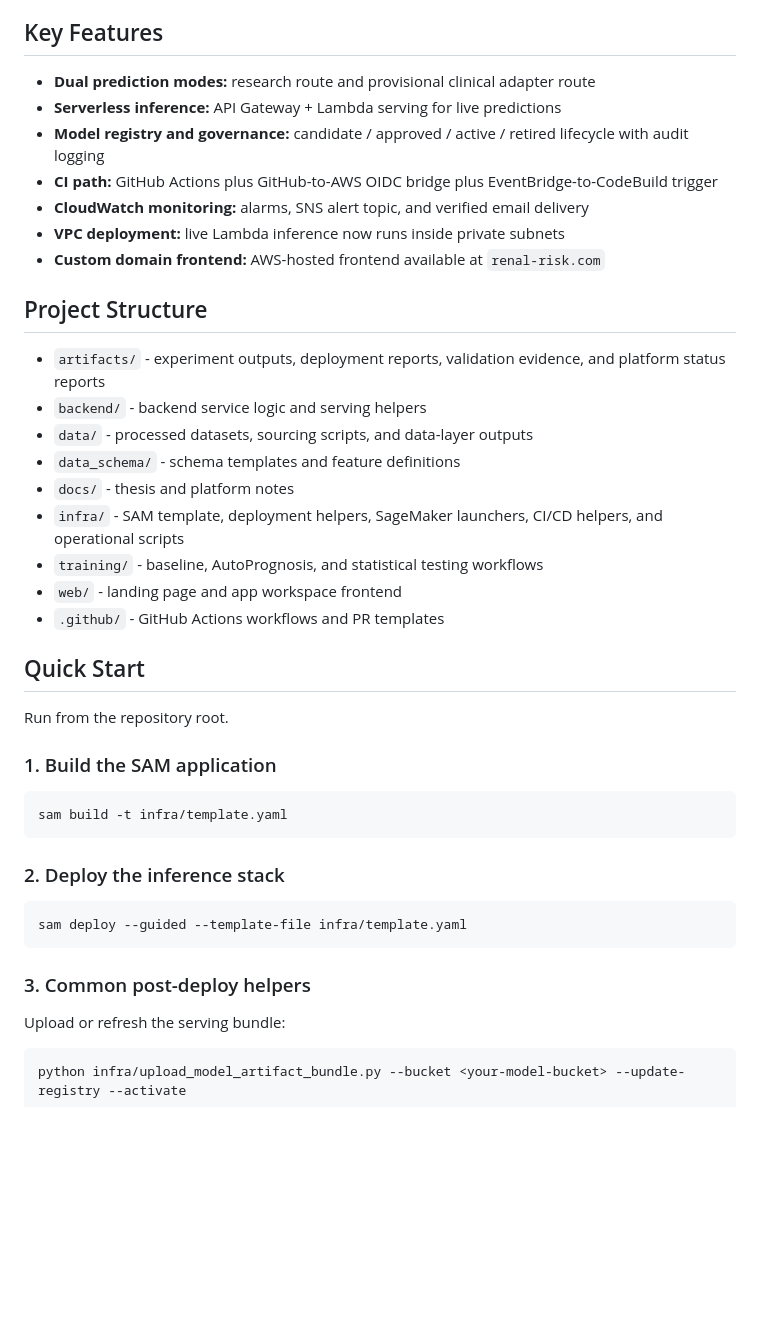
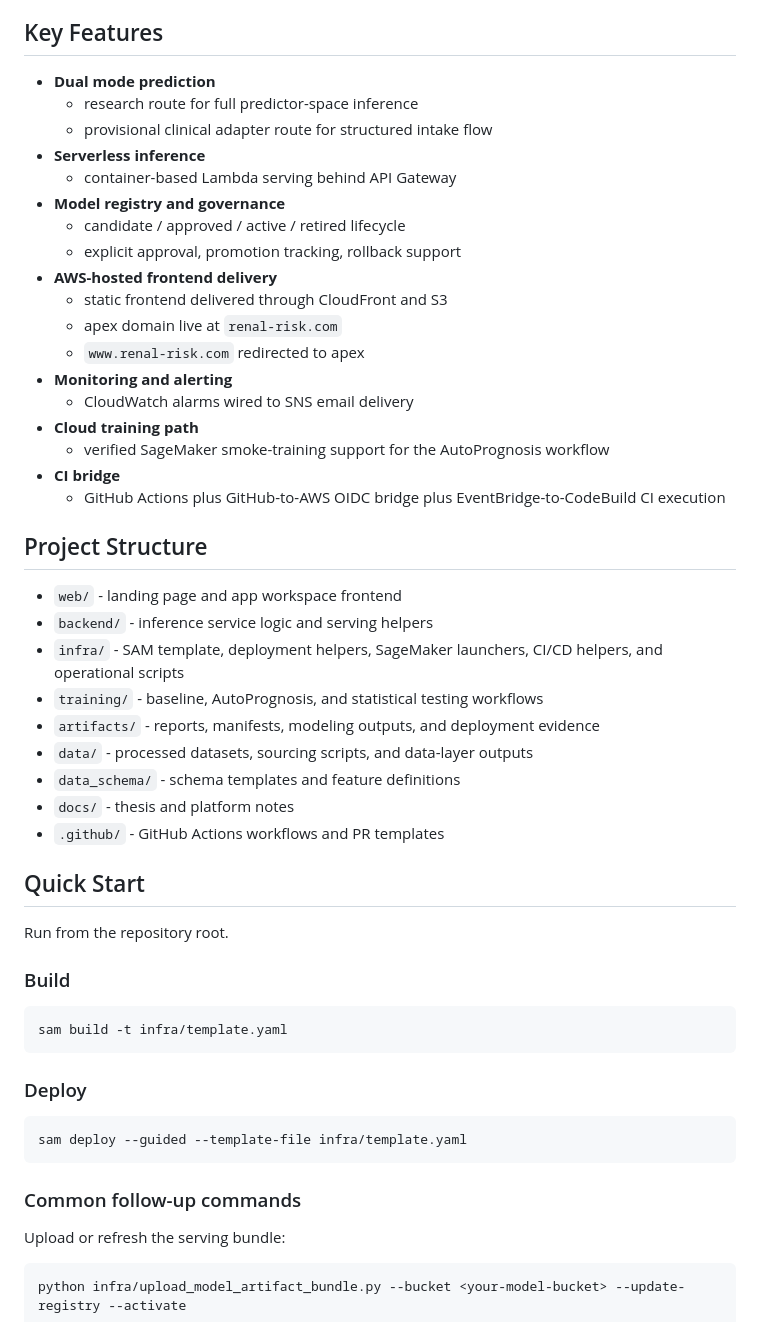
Before and after one commit to qazabc159-blip/CKD-main, a Markdown page: README.md, the part around one of its changes. GitHub-like rendering; blank space fills up the shorter version.

````diff
--- a/README.md
+++ b/README.md
@@ -51,43 +54,54 @@ Supporting notes:
 
 ## Key Features
 
-- **Dual prediction modes:** research route and provisional clinical adapter route
-- **Serverless inference:** API Gateway + Lambda serving for live predictions
-- **Model registry and governance:** candidate / approved / active / retired lifecycle with audit logging
-- **CI path:** GitHub Actions plus GitHub-to-AWS OIDC bridge plus EventBridge-to-CodeBuild trigger
-- **CloudWatch monitoring:** alarms, SNS alert topic, and verified email delivery
-- **VPC deployment:** live Lambda inference now runs inside private subnets
-- **Custom domain frontend:** AWS-hosted frontend available at `renal-risk.com`
+- **Dual mode prediction**
+  - research route for full predictor-space inference
+  - provisional clinical adapter route for structured intake flow
+- **Serverless inference**
+  - container-based Lambda serving behind API Gateway
+- **Model registry and governance**
+  - candidate / approved / active / retired lifecycle
+  - explicit approval, promotion tracking, rollback support
+- **AWS-hosted frontend delivery**
+  - static frontend delivered through CloudFront and S3
+  - apex domain live at `renal-risk.com`
+  - `www.renal-risk.com` redirected to apex
+- **Monitoring and alerting**
+  - CloudWatch alarms wired to SNS email delivery
+- **Cloud training path**
+  - verified SageMaker smoke-training support for the AutoPrognosis workflow
+- **CI bridge**
+  - GitHub Actions plus GitHub-to-AWS OIDC bridge plus EventBridge-to-CodeBuild CI execution
 
 ## Project Structure
 
-- `artifacts/` - experiment outputs, deployment reports, validation evidence, and platform status reports
-- `backend/` - backend service logic and serving helpers
+- `web/` - landing page and app workspace frontend
+- `backend/` - inference service logic and serving helpers
+- `infra/` - SAM template, deployment helpers, SageMaker launchers, CI/CD helpers, and operational scripts
+- `training/` - baseline, AutoPrognosis, and statistical testing workflows
+- `artifacts/` - reports, manifests, modeling outputs, and deployment evidence
 - `data/` - processed datasets, sourcing scripts, and data-layer outputs
 - `data_schema/` - schema templates and feature definitions
 - `docs/` - thesis and platform notes
-- `infra/` - SAM template, deployment helpers, SageMaker launchers, CI/CD helpers, and operational scripts
-- `training/` - baseline, AutoPrognosis, and statistical testing workflows
-- `web/` - landing page and app workspace frontend
 - `.github/` - GitHub Actions workflows and PR templates
 
 ## Quick Start
 
 Run from the repository root.
 
-### 1. Build the SAM application
+### Build
 
 ```powershell
 sam build -t infra/template.yaml
 ```
 
-### 2. Deploy the inference stack
+### Deploy
 
 ```powershell
 sam deploy --guided --template-file infra/template.yaml
 ```
 
-### 3. Common post-deploy helpers
+### Common follow-up commands
 
 Upload or refresh the serving bundle:
 
````
Also changed, not shown: other parts of README.md (+56 -58 lines).
